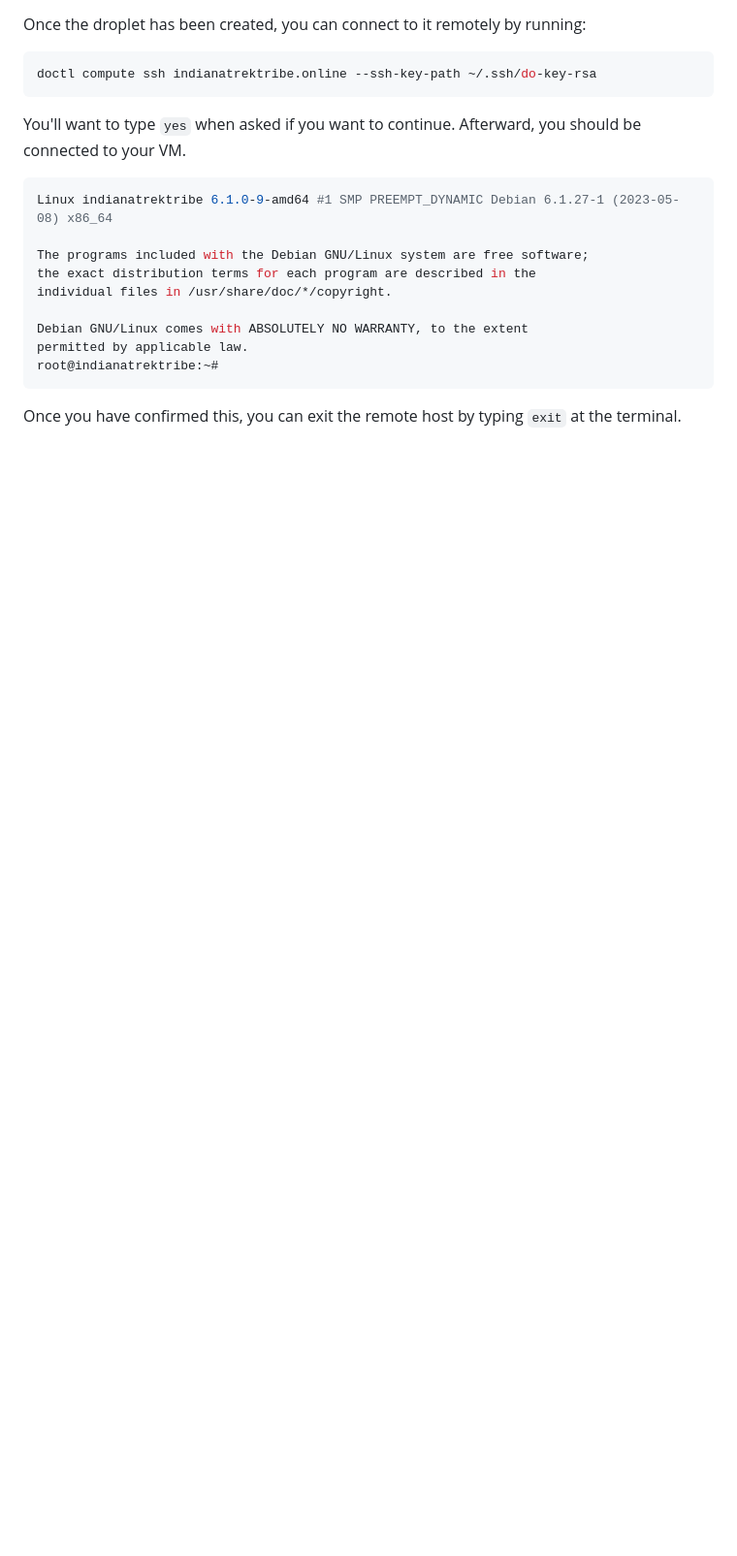
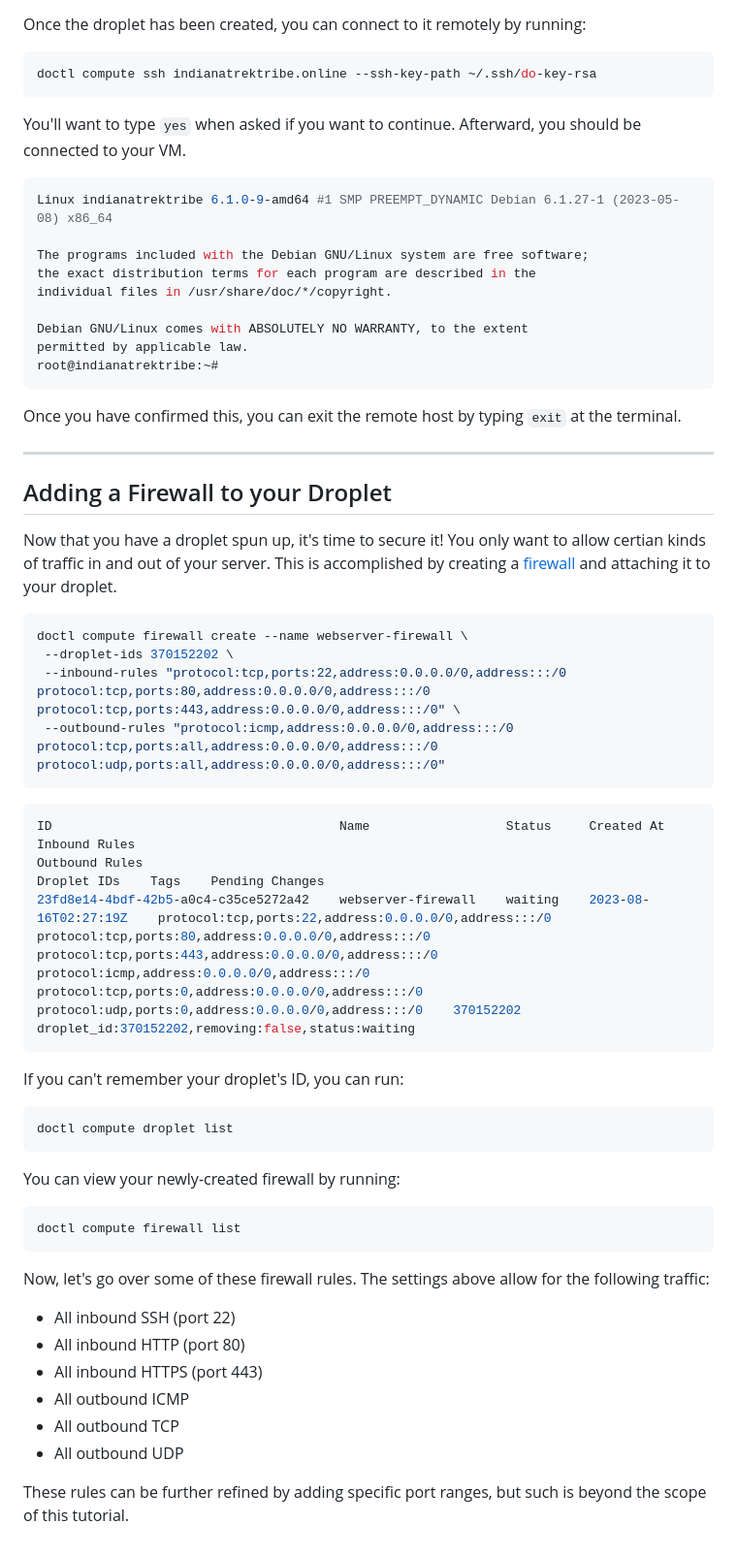
Before and after one commit to brett-buskirk/guide-to-deployment, a Markdown page: README.md, the part around one of its changes. Shown at 97% size. Rendered like a GitHub page; blank space fills up the shorter version.

Commit message:
Added firewall section to main README

````diff
--- a/README.md
+++ b/README.md
@@ -122,3 +122,44 @@ root@indianatrektribe:~#
 ```
 
 Once you have confirmed this, you can exit the remote host by typing `exit` at the terminal.
+
+---
+
+## Adding a Firewall to your Droplet ##
+
+Now that you have a droplet spun up, it's time to secure it! You only want to allow certian kinds of traffic in and out of your server. This is accomplished by creating a [firewall](https://www.digitalocean.com/community/tutorials/how-to-secure-web-server-infrastructure-with-digitalocean-cloud-firewalls-using-doctl) and attaching it to your droplet.
+
+```shell
+doctl compute firewall create --name webserver-firewall \
+ --droplet-ids 370152202 \
+ --inbound-rules "protocol:tcp,ports:22,address:0.0.0.0/0,address:::/0 protocol:tcp,ports:80,address:0.0.0.0/0,address:::/0 protocol:tcp,ports:443,address:0.0.0.0/0,address:::/0" \
+ --outbound-rules "protocol:icmp,address:0.0.0.0/0,address:::/0 protocol:tcp,ports:all,address:0.0.0.0/0,address:::/0 protocol:udp,ports:all,address:0.0.0.0/0,address:::/0"
+```
+
+```shell
+ID                                      Name                  Status     Created At              Inbound Rules                                                                                                                                                      Outbound Rules                                                                                                                                          Droplet IDs    Tags    Pending Changes
+23fd8e14-4bdf-42b5-a0c4-c35ce5272a42    webserver-firewall    waiting    2023-08-16T02:27:19Z    protocol:tcp,ports:22,address:0.0.0.0/0,address:::/0 protocol:tcp,ports:80,address:0.0.0.0/0,address:::/0 protocol:tcp,ports:443,address:0.0.0.0/0,address:::/0    protocol:icmp,address:0.0.0.0/0,address:::/0 protocol:tcp,ports:0,address:0.0.0.0/0,address:::/0 protocol:udp,ports:0,address:0.0.0.0/0,address:::/0    370152202              droplet_id:370152202,removing:false,status:waiting
+```
+
+If you can't remember your droplet's ID, you can run:
+
+```shell
+doctl compute droplet list
+```
+
+You can view your newly-created firewall by running:
+
+```shell
+doctl compute firewall list
+```
+
+Now, let's go over some of these firewall rules. The settings above allow for the following traffic:
+
+* All inbound SSH (port 22)
+* All inbound HTTP (port 80)
+* All inbound HTTPS (port 443)
+* All outbound ICMP
+* All outbound TCP
+* All outbound UDP
+
+These rules can be further refined by adding specific port ranges, but such is beyond the scope of this tutorial.
````
Also changed, not shown: other parts of README.md (+1 -1 lines).
